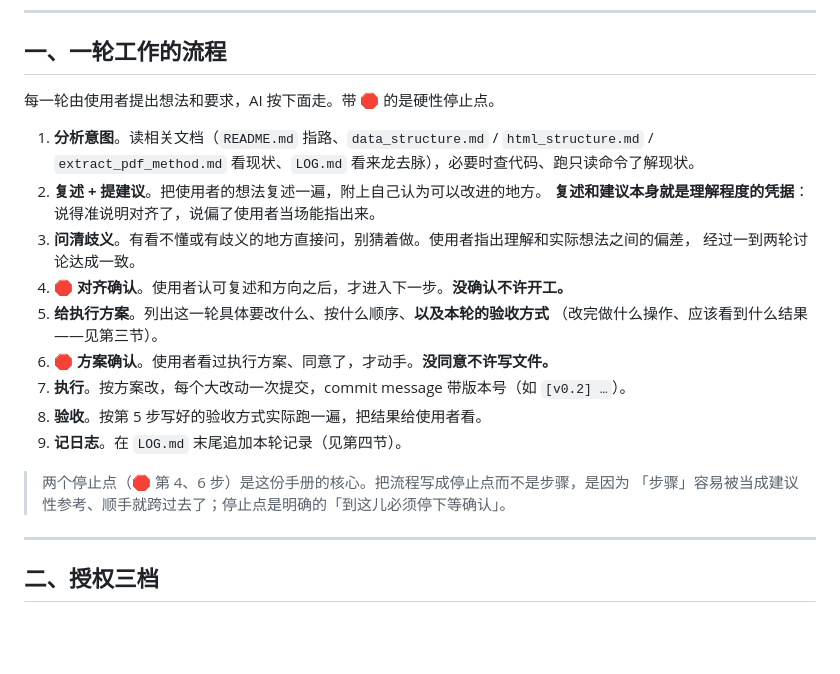
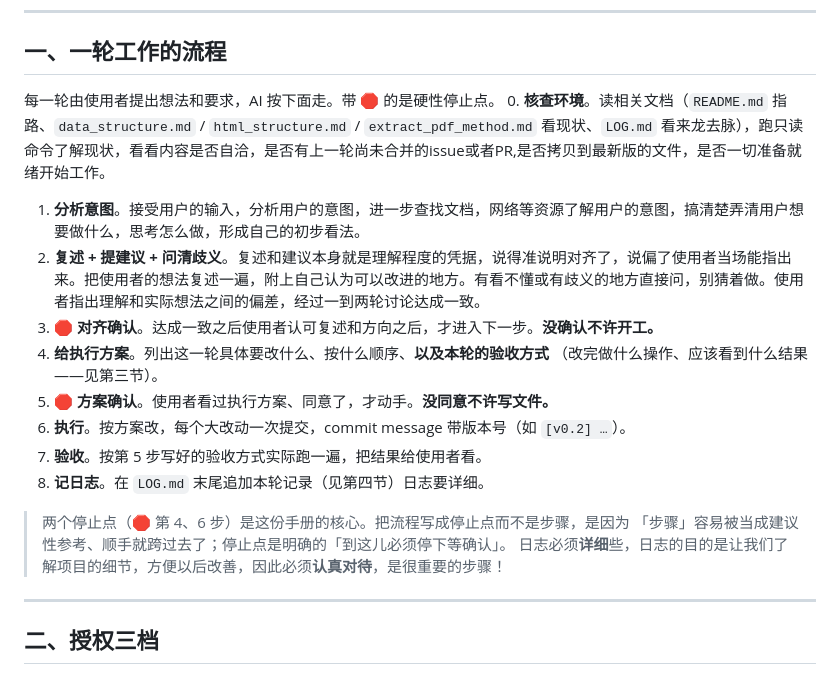
Before and after one commit to wabulae1225/Guwen_recite, a Markdown page: modify_manual.md, the part around the change. Drawn GitHub-style; blank space fills up the shorter version.

```diff
--- a/modify_manual.md
+++ b/modify_manual.md
@@ -8,23 +8,21 @@
 ## 一、一轮工作的流程
 
 每一轮由使用者提出想法和要求，AI 按下面走。带 🛑 的是硬性停止点。
-
-1. **分析意图**。读相关文档（`README.md` 指路、`data_structure.md` / `html_structure.md` /
-   `extract_pdf_method.md` 看现状、`LOG.md` 看来龙去脉），必要时查代码、跑只读命令了解现状。
-2. **复述 + 提建议**。把使用者的想法复述一遍，附上自己认为可以改进的地方。
-   **复述和建议本身就是理解程度的凭据**：说得准说明对齐了，说偏了使用者当场能指出来。
-3. **问清歧义**。有看不懂或有歧义的地方直接问，别猜着做。使用者指出理解和实际想法之间的偏差，
-   经过一到两轮讨论达成一致。
-4. 🛑 **对齐确认**。使用者认可复述和方向之后，才进入下一步。**没确认不许开工。**
+0. **核查环境**。读相关文档（`README.md` 指路、`data_structure.md` / `html_structure.md` /
+   `extract_pdf_method.md` 看现状、`LOG.md` 看来龙去脉），跑只读命令了解现状，看看内容是否自洽，是否有上一轮尚未合并的issue或者PR,是否拷贝到最新版的文件，是否一切准备就绪开始工作。
+1. **分析意图**。接受用户的输入，分析用户的意图，进一步查找文档，网络等资源了解用户的意图，搞清楚弄清用户想要做什么，思考怎么做，形成自己的初步看法。
+2. **复述 + 提建议 + 问清歧义**。复述和建议本身就是理解程度的凭据，说得准说明对齐了，说偏了使用者当场能指出来。把使用者的想法复述一遍，附上自己认为可以改进的地方。有看不懂或有歧义的地方直接问，别猜着做。使用者指出理解和实际想法之间的偏差，经过一到两轮讨论达成一致。
+4. 🛑 **对齐确认**。达成一致之后使用者认可复述和方向之后，才进入下一步。**没确认不许开工。**
 5. **给执行方案**。列出这一轮具体要改什么、按什么顺序、**以及本轮的验收方式**
    （改完做什么操作、应该看到什么结果——见第三节）。
 6. 🛑 **方案确认**。使用者看过执行方案、同意了，才动手。**没同意不许写文件。**
 7. **执行**。按方案改，每个大改动一次提交，commit message 带版本号（如 `[v0.2] …`）。
 8. **验收**。按第 5 步写好的验收方式实际跑一遍，把结果给使用者看。
-9. **记日志**。在 `LOG.md` 末尾追加本轮记录（见第四节）。
+9. **记日志**。在 `LOG.md` 末尾追加本轮记录（见第四节）日志要详细。
 
 > 两个停止点（🛑 第 4、6 步）是这份手册的核心。把流程写成停止点而不是步骤，是因为
 > 「步骤」容易被当成建议性参考、顺手就跨过去了；停止点是明确的「到这儿必须停下等确认」。
+> 日志必须**详细**些，日志的目的是让我们了解项目的细节，方便以后改善，因此必须**认真对待**，是很重要的步骤！
 
 ---
 
```
